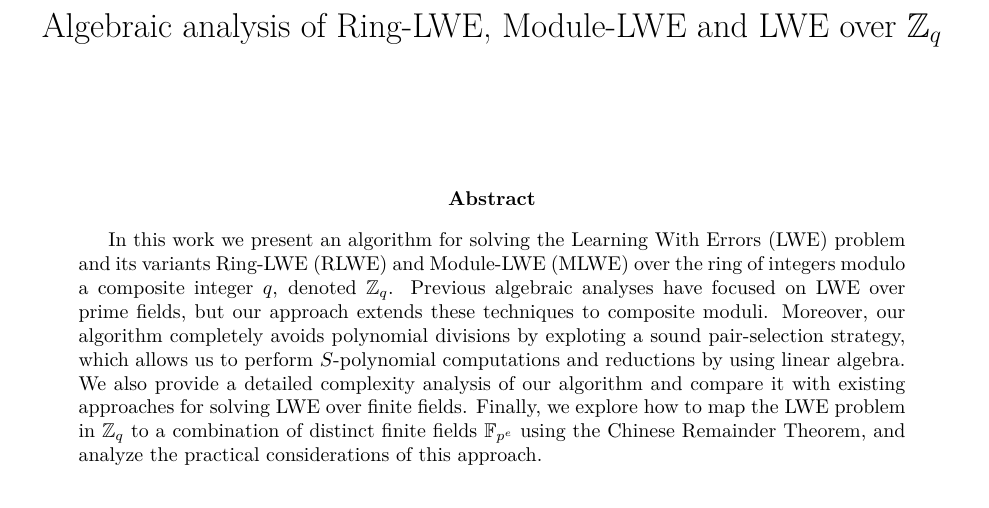
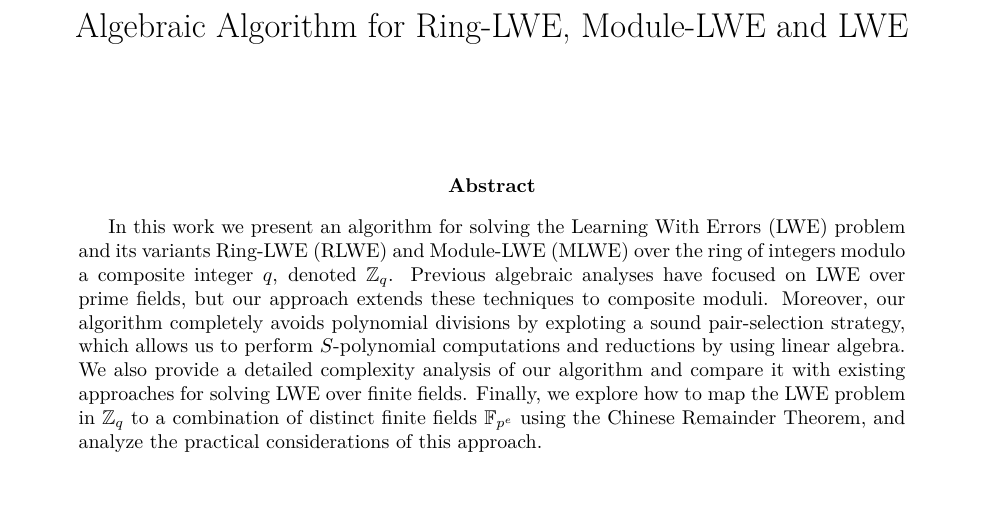
Before and after one commit to byt3bit/polysolve, a LaTeX paper (over_Zq/poly.tex): part of page 1 of 27, cut so that both start at the same text. Compiled offline with pdfLaTeX.

Commit message:
update title

```diff
--- a/over_Zq/poly.tex
+++ b/over_Zq/poly.tex
@@ -75,7 +75,7 @@
 
 \input{preamble.tex}
 % Title info
-\title{Algebraic analysis of Ring-LWE, Module-LWE and LWE over $\Z_q$} % just a template
+\title{Algebraic Algorithm for Ring-LWE, Module-LWE and LWE} % just a template
 %\author{Your Name}
 \date{}
 
```
